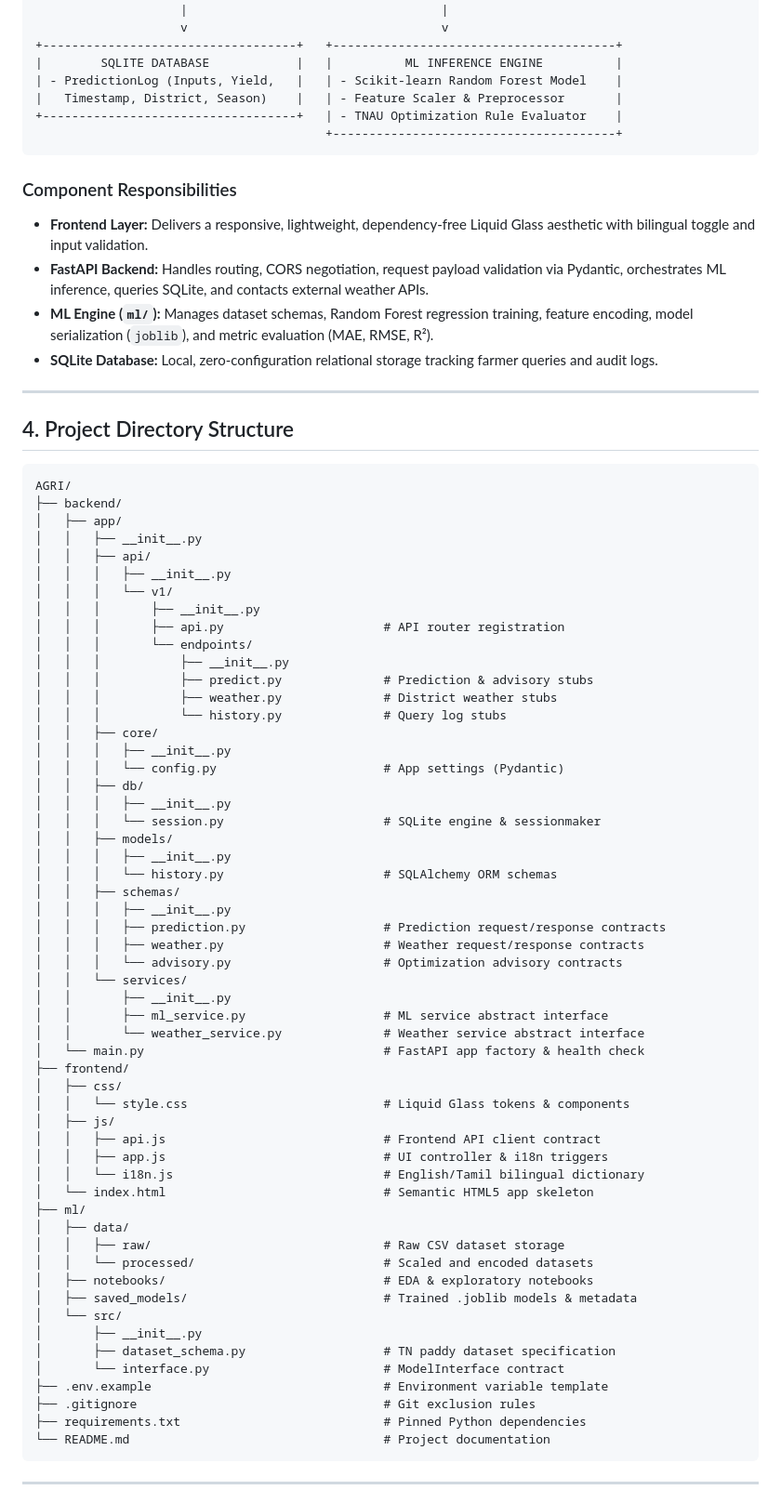
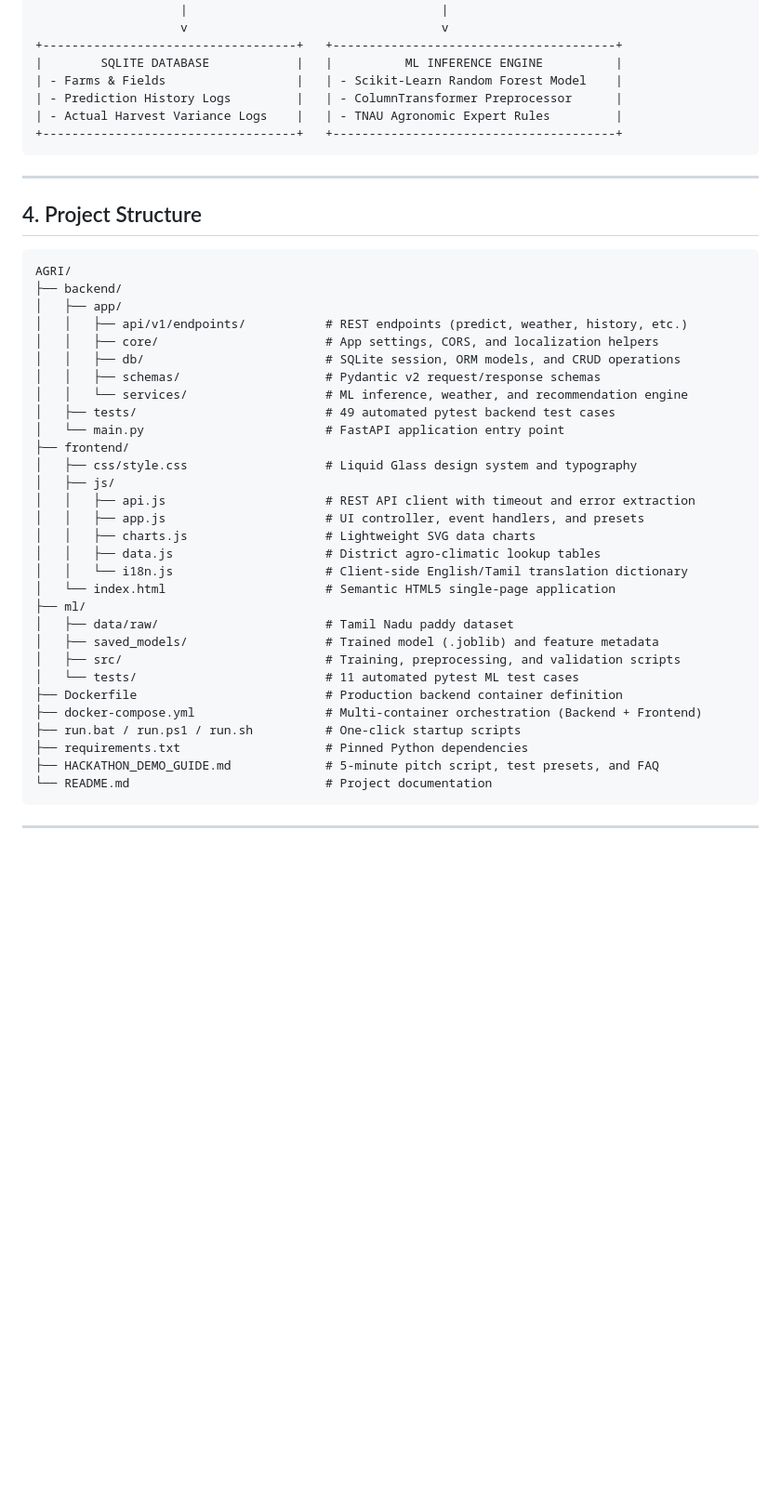
Before and after one commit to meghashyam0711/agrisense-ai, a Markdown page: README.md, the part around one of its changes. Shown at 93% size. Drawn GitHub-style; blank space fills up the shorter version.

````diff
--- a/README.md
+++ b/README.md
@@ -61,78 +61,47 @@ An AI-driven agronomic advisory platform tailored specifically for **paddy (rice
                     v                                   v
 +-----------------------------------+   +---------------------------------------+
 |        SQLITE DATABASE            |   |          ML INFERENCE ENGINE          |
-| - PredictionLog (Inputs, Yield,   |   | - Scikit-learn Random Forest Model    |
-|   Timestamp, District, Season)    |   | - Feature Scaler & Preprocessor       |
-+-----------------------------------+   | - TNAU Optimization Rule Evaluator    |
-                                        +---------------------------------------+
+| - Farms & Fields                  |   | - Scikit-Learn Random Forest Model    |
+| - Prediction History Logs         |   | - ColumnTransformer Preprocessor      |
+| - Actual Harvest Variance Logs    |   | - TNAU Agronomic Expert Rules         |
++-----------------------------------+   +---------------------------------------+
 ```
-
-### Component Responsibilities
-- **Frontend Layer:** Delivers a responsive, lightweight, dependency-free Liquid Glass aesthetic with bilingual toggle and input validation.
-- **FastAPI Backend:** Handles routing, CORS negotiation, request payload validation via Pydantic, orchestrates ML inference, queries SQLite, and contacts external weather APIs.
-- **ML Engine (`ml/`):** Manages dataset schemas, Random Forest regression training, feature encoding, model serialization (`joblib`), and metric evaluation (MAE, RMSE, R²).
-- **SQLite Database:** Local, zero-configuration relational storage tracking farmer queries and audit logs.
 
 ---
 
-## 4. Project Directory Structure
+## 4. Project Structure
 
 ```
 AGRI/
 ├── backend/
 │   ├── app/
-│   │   ├── __init__.py
-│   │   ├── api/
-│   │   │   ├── __init__.py
-│   │   │   └── v1/
-│   │   │       ├── __init__.py
-│   │   │       ├── api.py                      # API router registration
-│   │   │       └── endpoints/
-│   │   │           ├── __init__.py
-│   │   │           ├── predict.py              # Prediction & advisory stubs
-│   │   │           ├── weather.py              # District weather stubs
-│   │   │           └── history.py              # Query log stubs
-│   │   ├── core/
-│   │   │   ├── __init__.py
-│   │   │   └── config.py                       # App settings (Pydantic)
-│   │   ├── db/
-│   │   │   ├── __init__.py
-│   │   │   └── session.py                      # SQLite engine & sessionmaker
-│   │   ├── models/
-│   │   │   ├── __init__.py
-│   │   │   └── history.py                      # SQLAlchemy ORM schemas
-│   │   ├── schemas/
-│   │   │   ├── __init__.py
-│   │   │   ├── prediction.py                   # Prediction request/response contracts
-│   │   │   ├── weather.py                      # Weather request/response contracts
-│   │   │   └── advisory.py                     # Optimization advisory contracts
-│   │   └── services/
-│   │       ├── __init__.py
-│   │       ├── ml_service.py                   # ML service abstract interface
-│   │       └── weather_service.py              # Weather service abstract interface
-│   └── main.py                                 # FastAPI app factory & health check
+│   │   ├── api/v1/endpoints/           # REST endpoints (predict, weather, history, etc.)
+│   │   ├── core/                       # App settings, CORS, and localization helpers
+│   │   ├── db/                         # SQLite session, ORM models, and CRUD operations
+│   │   ├── schemas/                    # Pydantic v2 request/response schemas
+│   │   └── services/                   # ML inference, weather, and recommendation engine
+│   ├── tests/                          # 49 automated pytest backend test cases
+│   └── main.py                         # FastAPI application entry point
 ├── frontend/
-│   ├── css/
-│   │   └── style.css                           # Liquid Glass tokens & components
+│   ├── css/style.css                   # Liquid Glass design system and typography
 │   ├── js/
-│   │   ├── api.js                              # Frontend API client contract
-│   │   ├── app.js                              # UI controller & i18n triggers
-│   │   └── i18n.js                             # English/Tamil bilingual dictionary
-│   └── index.html                              # Semantic HTML5 app skeleton
+│   │   ├── api.js                      # REST API client with timeout and error extraction
+│   │   ├── app.js                      # UI controller, event handlers, and presets
+│   │   ├── charts.js                   # Lightweight SVG data charts
+│   │   ├── data.js                     # District agro-climatic lookup tables
+│   │   └── i18n.js                     # Client-side English/Tamil translation dictionary
+│   └── index.html                      # Semantic HTML5 single-page application
 ├── ml/
-│   ├── data/
-│   │   ├── raw/                                # Raw CSV dataset storage
-│   │   └── processed/                          # Scaled and encoded datasets
-│   ├── notebooks/                              # EDA & exploratory notebooks
-│   ├── saved_models/                           # Trained .joblib models & metadata
-│   └── src/
-│       ├── __init__.py
-│       ├── dataset_schema.py                   # TN paddy dataset specification
-│       └── interface.py                        # ModelInterface contract
-├── .env.example                                # Environment variable template
-├── .gitignore                                  # Git exclusion rules
-├── requirements.txt                            # Pinned Python dependencies
-└── README.md                                   # Project documentation
+│   ├── data/raw/                       # Tamil Nadu paddy dataset
+│   ├── saved_models/                   # Trained model (.joblib) and feature metadata
+│   ├── src/                            # Training, preprocessing, and validation scripts
+│   └── tests/                          # 11 automated pytest ML test cases
+├── Dockerfile                          # Production backend container definition
+├── docker-compose.yml                  # Multi-container orchestration (Backend + Frontend)
+├── run.bat / run.ps1 / run.sh          # One-click startup scripts
+├── requirements.txt                    # Pinned Python dependencies
+├── HACKATHON_DEMO_GUIDE.md             # 5-minute pitch script, test presets, and FAQ
+└── README.md                           # Project documentation
 ```
 
 ---
````
Also changed, not shown: other parts of README.md (+87 -119 lines).
